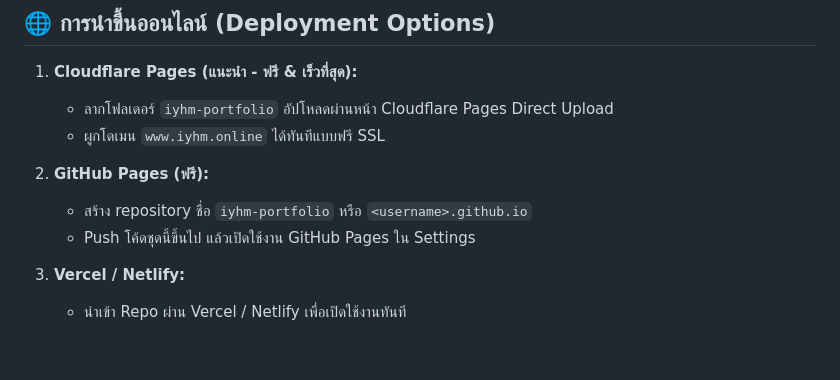
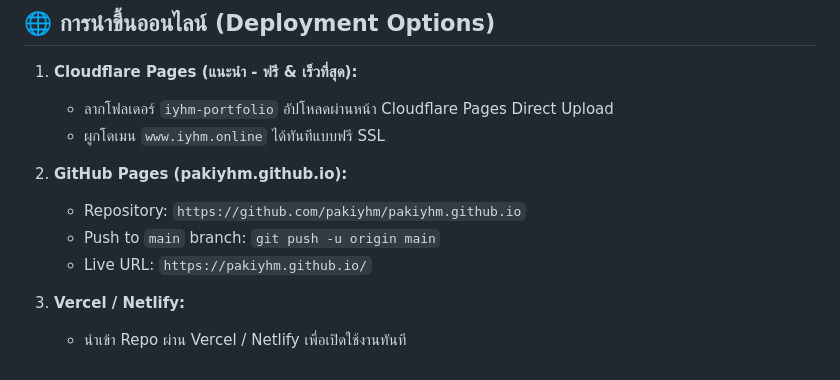
Before and after one commit to pakiyhm/pakiyhm.github.io, a Markdown page: README.md, the part around the change. GitHub-like rendering.

Commit message:
Update README for pakiyhm.github.io

```diff
--- a/README.md
+++ b/README.md
@@ -50,9 +50,10 @@ npx serve .
    - ลากโฟลเดอร์ `iyhm-portfolio` อัปโหลดผ่านหน้า Cloudflare Pages Direct Upload
    - ผูกโดเมน `www.iyhm.online` ได้ทันทีแบบฟรี SSL
 
-2. **GitHub Pages (ฟรี):**
-   - สร้าง repository ชื่อ `iyhm-portfolio` หรือ `<username>.github.io`
-   - Push โค้ดชุดนี้ขึ้นไป แล้วเปิดใช้งาน GitHub Pages ใน Settings
+2. **GitHub Pages (pakiyhm.github.io):**
+   - Repository: `https://github.com/pakiyhm/pakiyhm.github.io`
+   - Push to `main` branch: `git push -u origin main`
+   - Live URL: `https://pakiyhm.github.io/`
 
 3. **Vercel / Netlify:**
    - นำเข้า Repo ผ่าน Vercel / Netlify เพื่อเปิดใช้งานทันที
```
